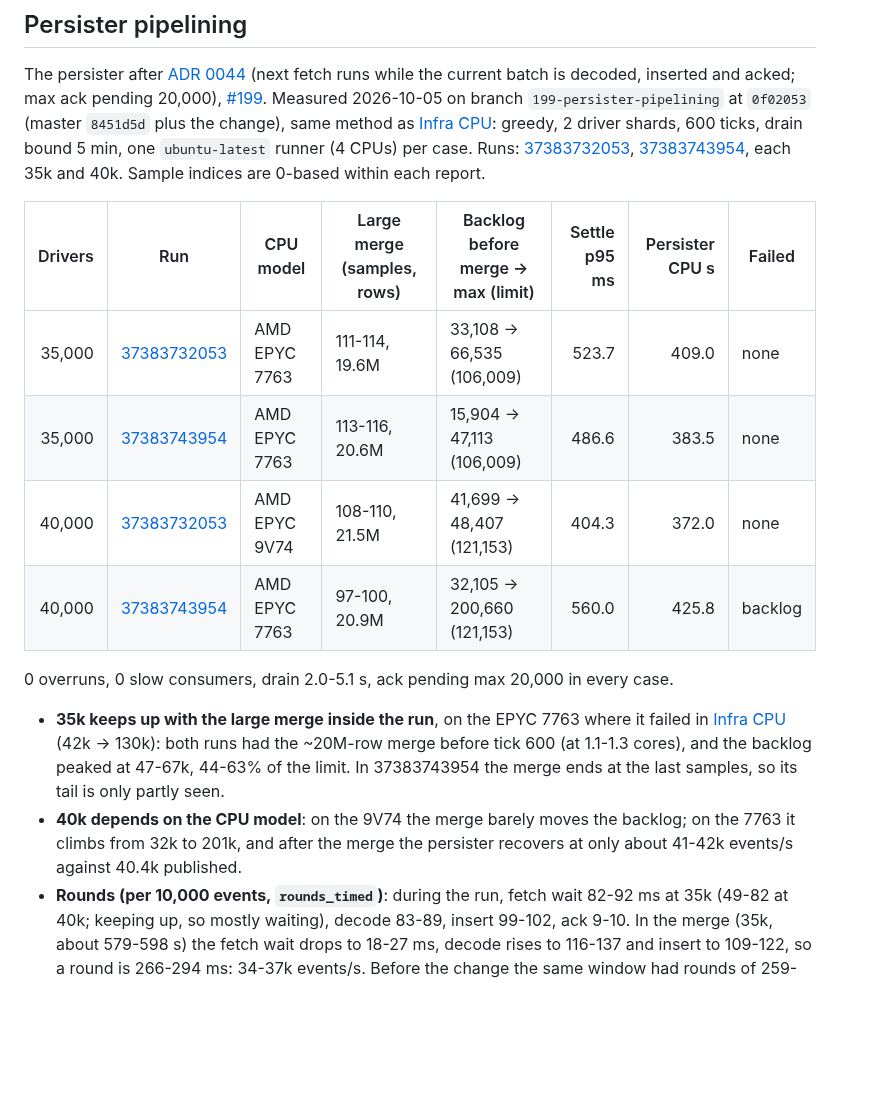
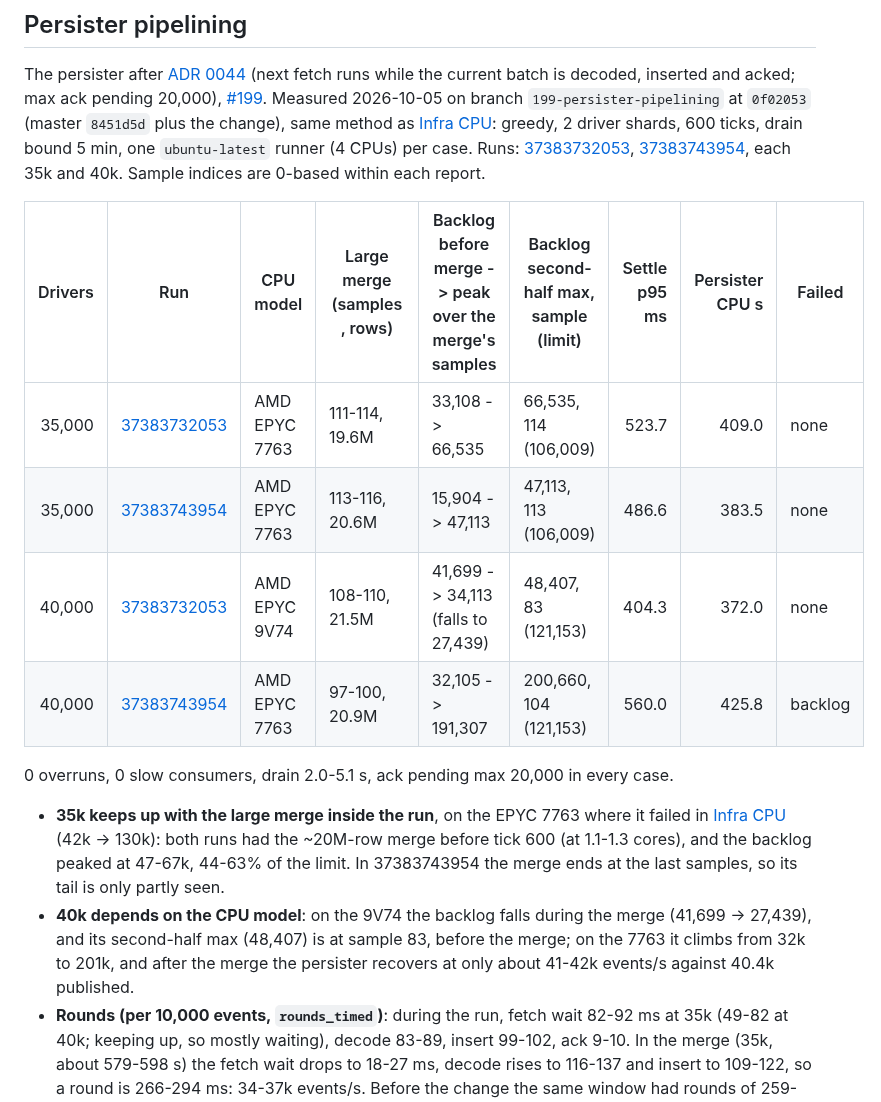
Before and after one commit to kludw/uber-simulator, a Markdown page: docs/performance.md, the part around the change. GitHub-like rendering; blank space fills up the shorter version.

Commit message:
Separate merge peak from second-half max in pipelining results
Refs #199

Co-Authored-By: Claude Opus 5.5 <noreply@anthropic.com>

```diff
--- a/docs/performance.md
+++ b/docs/performance.md
@@ -740,16 +740,16 @@ Next (proposal, no ADR; [#199](https://github.com/kludw/uber-simulator/issues/19
 
 The persister after [ADR 0044](adr/0044-persister-pipelining.md) (next fetch runs while the current batch is decoded, inserted and acked; max ack pending 20,000), [#199](https://github.com/kludw/uber-simulator/issues/199). Measured 2026-10-05 on branch `199-persister-pipelining` at `0f02053` (master `8451d5d` plus the change), same method as [Infra CPU](#infra-cpu): greedy, 2 driver shards, 600 ticks, drain bound 5 min, one `ubuntu-latest` runner (4 CPUs) per case. Runs: [37383732053](https://github.com/kludw/uber-simulator/actions/runs/37383732053), [37383743954](https://github.com/kludw/uber-simulator/actions/runs/37383743954), each 35k and 40k. Sample indices are 0-based within each report.
 
-| Drivers | Run | CPU model | Large merge (samples, rows) | Backlog before merge -> max (limit) | Settle p95 ms | Persister CPU s | Failed |
-| ---: | --- | --- | --- | --- | ---: | ---: | --- |
-| 35,000 | [37383732053](https://github.com/kludw/uber-simulator/actions/runs/37383732053) | AMD EPYC 7763 | 111-114, 19.6M | 33,108 -> 66,535 (106,009) | 523.7 | 409.0 | none |
-| 35,000 | [37383743954](https://github.com/kludw/uber-simulator/actions/runs/37383743954) | AMD EPYC 7763 | 113-116, 20.6M | 15,904 -> 47,113 (106,009) | 486.6 | 383.5 | none |
-| 40,000 | [37383732053](https://github.com/kludw/uber-simulator/actions/runs/37383732053) | AMD EPYC 9V74 | 108-110, 21.5M | 41,699 -> 48,407 (121,153) | 404.3 | 372.0 | none |
-| 40,000 | [37383743954](https://github.com/kludw/uber-simulator/actions/runs/37383743954) | AMD EPYC 7763 | 97-100, 20.9M | 32,105 -> 200,660 (121,153) | 560.0 | 425.8 | backlog |
+| Drivers | Run | CPU model | Large merge (samples, rows) | Backlog before merge -> peak over the merge's samples | Backlog second-half max, sample (limit) | Settle p95 ms | Persister CPU s | Failed |
+| ---: | --- | --- | --- | --- | --- | ---: | ---: | --- |
+| 35,000 | [37383732053](https://github.com/kludw/uber-simulator/actions/runs/37383732053) | AMD EPYC 7763 | 111-114, 19.6M | 33,108 -> 66,535 | 66,535, 114 (106,009) | 523.7 | 409.0 | none |
+| 35,000 | [37383743954](https://github.com/kludw/uber-simulator/actions/runs/37383743954) | AMD EPYC 7763 | 113-116, 20.6M | 15,904 -> 47,113 | 47,113, 113 (106,009) | 486.6 | 383.5 | none |
+| 40,000 | [37383732053](https://github.com/kludw/uber-simulator/actions/runs/37383732053) | AMD EPYC 9V74 | 108-110, 21.5M | 41,699 -> 34,113 (falls to 27,439) | 48,407, 83 (121,153) | 404.3 | 372.0 | none |
+| 40,000 | [37383743954](https://github.com/kludw/uber-simulator/actions/runs/37383743954) | AMD EPYC 7763 | 97-100, 20.9M | 32,105 -> 191,307 | 200,660, 104 (121,153) | 560.0 | 425.8 | backlog |
 
 0 overruns, 0 slow consumers, drain 2.0-5.1 s, ack pending max 20,000 in every case.
 
 - **35k keeps up with the large merge inside the run**, on the EPYC 7763 where it failed in [Infra CPU](#infra-cpu) (42k -> 130k): both runs had the ~20M-row merge before tick 600 (at 1.1-1.3 cores), and the backlog peaked at 47-67k, 44-63% of the limit. In 37383743954 the merge ends at the last samples, so its tail is only partly seen.
-- **40k depends on the CPU model**: on the 9V74 the merge barely moves the backlog; on the 7763 it climbs from 32k to 201k, and after the merge the persister recovers at only about 41-42k events/s against 40.4k published.
+- **40k depends on the CPU model**: on the 9V74 the backlog falls during the merge (41,699 -> 27,439), and its second-half max (48,407) is at sample 83, before the merge; on the 7763 it climbs from 32k to 201k, and after the merge the persister recovers at only about 41-42k events/s against 40.4k published.
 - **Rounds (per 10,000 events, `rounds_timed`)**: during the run, fetch wait 82-92 ms at 35k (49-82 at 40k; keeping up, so mostly waiting), decode 83-89, insert 99-102, ack 9-10. In the merge (35k, about 579-598 s) the fetch wait drops to 18-27 ms, decode rises to 116-137 and insert to 109-122, so a round is 266-294 ms: 34-37k events/s. Before the change the same window had rounds of 259-336 ms and 31-34 rounds per 10 s; now 34-38.
 - **Smaller gain than projected**: ADR 0044 projected 170-200 ms rounds while behind. Fetch is hidden, but decode and insert each grew by about 20 ms on average (decode 63-81 -> 83-89, insert 72-86 -> 99-102), consistent with the NATS client parsing the next batch on the same thread during the insert's await and between decodes (inferred, not profiled). Persister CPU 372-426 s (62-70% of a core), up from 332-391 s.
```
